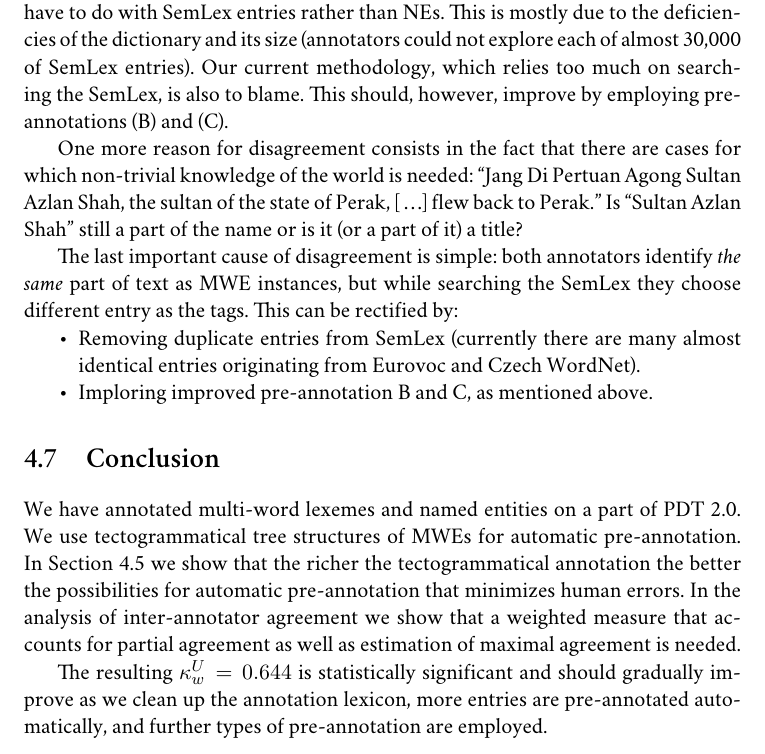
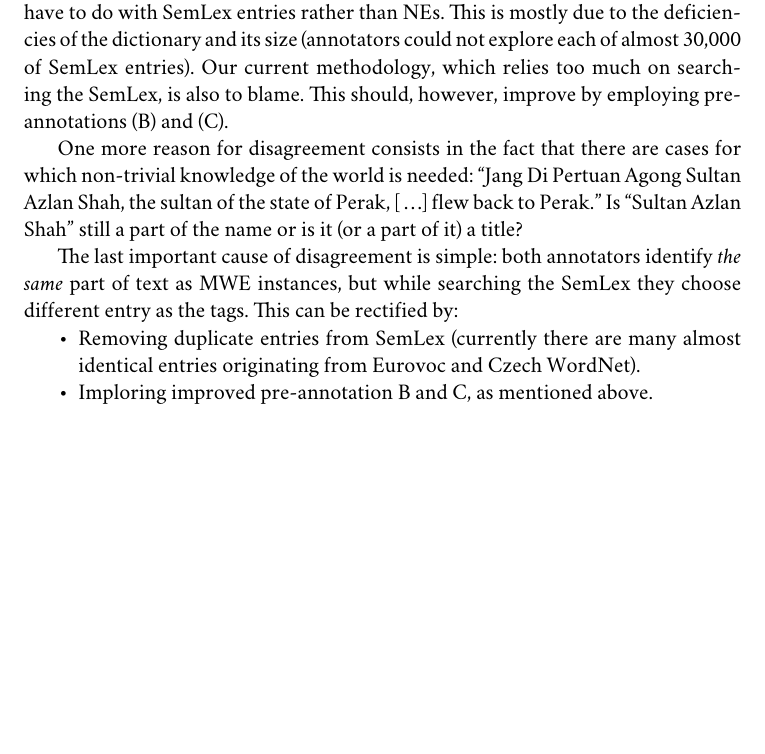
Before and after one commit to stranak/tred-ext-st-data, a LaTeX thesis (disertace.tex, which reads chapters/jlre.tex): part of page 29 of 33 before the commit and part of page 29 of 35 after it, cut so that both start at the same text, the shorter picture padded with empty space. Compiled offline with XeLaTeX; a missing font is replaced by an installed copy or a similar font.

Commit message:
Zaver vyclenen do samostatne kapitoly. Signed-off-by: Pavel Stranak <pavel.stranak@gmail.com>

```diff
--- a/chapters/jlre.tex
+++ b/chapters/jlre.tex
@@ -461,11 +461,3 @@ The last important cause of disagreement is simple: both annotators identify {\e
 % k PI:
 % nase Max. je zalozene na predpokladu, ze data budou nadale podobne a anotatori nezacnou naraz anotovat vyrazne vic.
 % Max. je stanoveno tak, ze za predpokladu vyse anotator nemuze (a ani nema) Max. dosahnout. Jelikoz jde o prunik vsech anotovanych uzlu, jsou v nem i chyby (v neshodach), ty ale kompenzuji pripadne uzly, ktere ani jeden neidentifikoval, ale meli.
-
-\section{Conclusion}
-
-We have annotated multi-word lexemes and named entities on a part of PDT 2.0. We use tectogrammatical tree structures of MWEs for automatic pre-annotation. In Section~\ref{sec:pre} we show that the richer the tectogrammatical annotation the better the possibilities for automatic pre-annotation that minimizes human errors. In the analysis of inter-annotator agreement we show that a weighted measure that accounts for partial agreement as well as estimation of maximal agreement is needed.
-
-The resulting $\kappa_w^U = 0.644$ is statistically significant and should gradually improve as we clean up the annotation lexicon, more entries are pre-annotated automatically, and further types of pre-annotation are employed.
-
-%The metodology of MWE annotation we developed enables precise pre-annotation by automatically extracted tectogramatical tree structures. We have shown that this pre-annotation does improve annotation speed and should improve also agreement. Initially only manual annotation will become more automatic and our pre-annotation procedures will mark more occurances. This leaves the annotator only to decide weather this meaning is correct or not.
```
Also changed, not shown: disertace.tex (+1 -0 lines).
